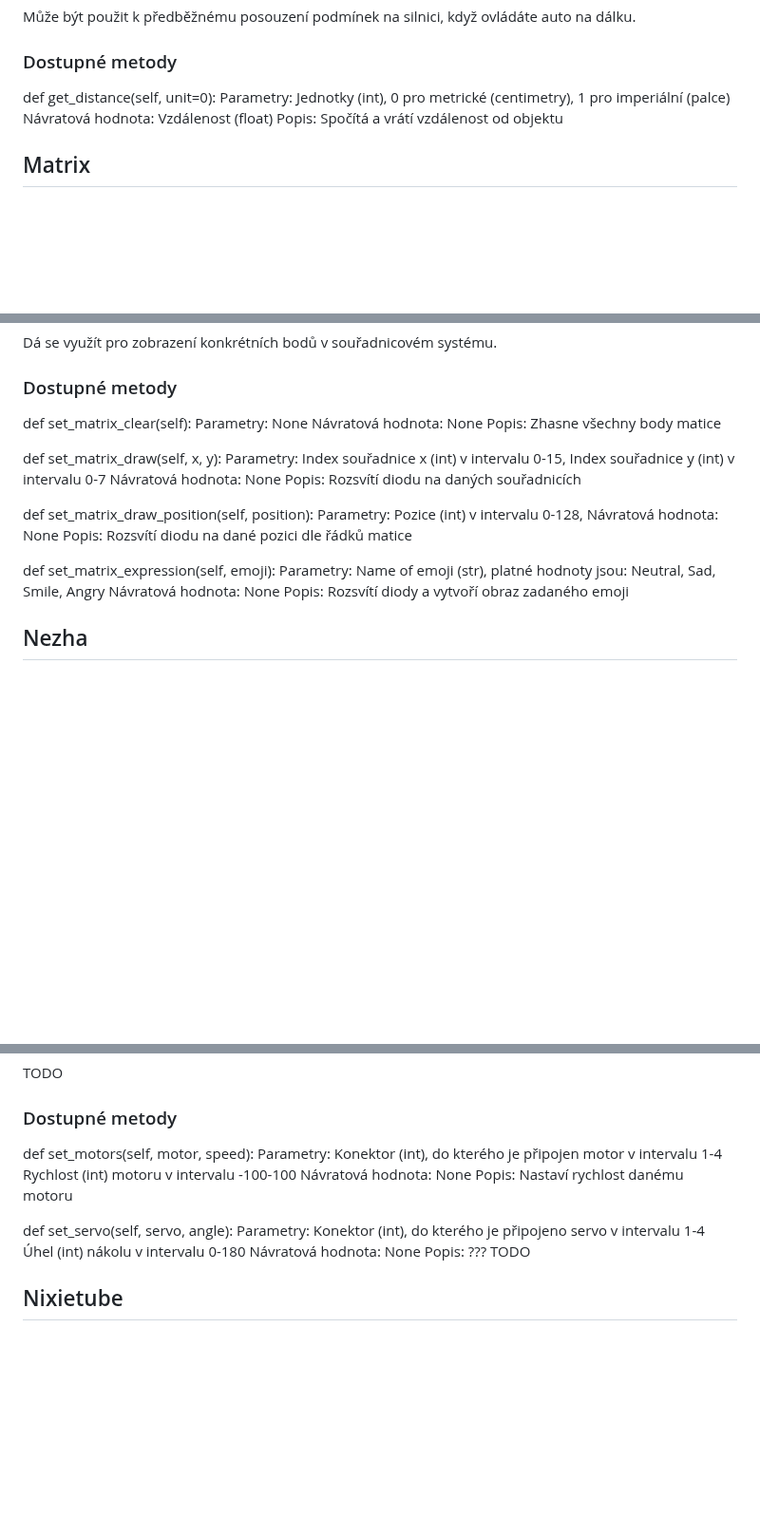
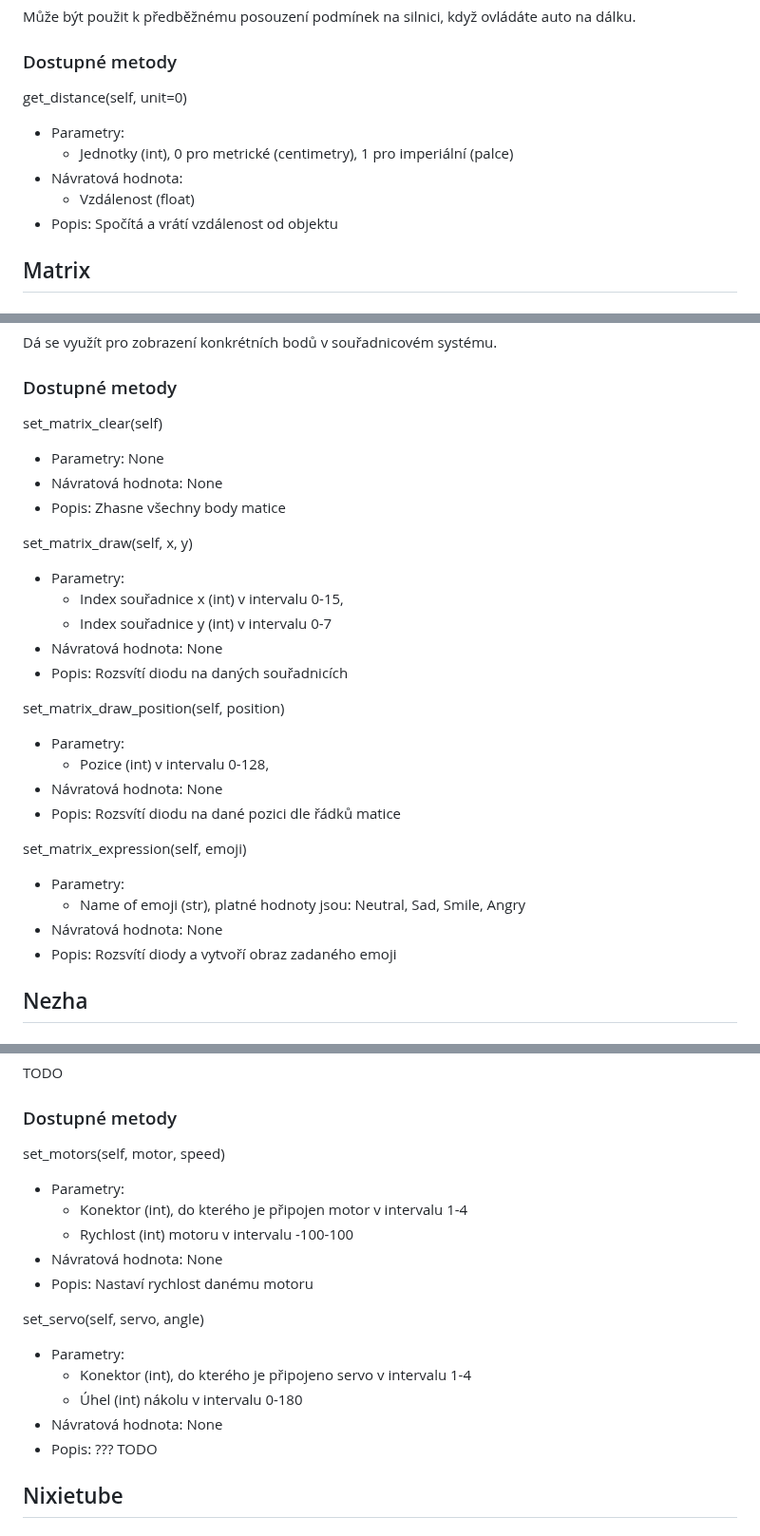
Before and after one commit to denisa-mat/BP-microbit, a Markdown page: README.md, 3 parts joined by grey strips. Shown at 95% size. GitHub-like rendering; blank space fills up the shorter version.

Commit message:
bullet points in methods doc

```diff
--- a/README.md
+++ b/README.md
@@ -17,10 +17,12 @@ Modul Sonar:bit dokáže určit vzdálenost objektu pomocí ultrazvukového senz
 ### Použití
 Může být použit k předběžnému posouzení podmínek na silnici, když ovládáte auto na dálku.
 ### Dostupné metody
-def get_distance(self, unit=0):
-  Parametry: Jednotky (int), 0 pro metrické (centimetry), 1 pro imperiální (palce)
-  Návratová hodnota: Vzdálenost (float)
-  Popis: Spočítá a vrátí vzdálenost od objektu
+get_distance(self, unit=0)
+  * Parametry:
+    * Jednotky (int), 0 pro metrické (centimetry), 1 pro imperiální (palce)
+  * Návratová hodnota:
+    * Vzdálenost (float)
+  * Popis: Spočítá a vrátí vzdálenost od objektu
 
 ## Matrix
 ### Fyzická komponenta
@@ -31,26 +33,29 @@ Modul 8 x 16 Matrix je druh maticové obrazovky 8 x 16, která dokáže zobrazov
 ### Použití
 Dá se využít pro zobrazení konkrétních bodů v souřadnicovém systému.
 ### Dostupné metody
-def set_matrix_clear(self):
-  Parametry: None
-  Návratová hodnota: None
-  Popis: Zhasne všechny body matice
+set_matrix_clear(self)
+  * Parametry: None
+  * Návratová hodnota: None
+  * Popis: Zhasne všechny body matice
 
-def set_matrix_draw(self, x, y):
-  Parametry: Index souřadnice x (int) v intervalu 0-15,
-             Index souřadnice y (int) v intervalu 0-7
-  Návratová hodnota: None
-  Popis: Rozsvítí diodu na daných souřadnicích
+set_matrix_draw(self, x, y)
+  * Parametry:
+    * Index souřadnice x (int) v intervalu 0-15,
+    * Index souřadnice y (int) v intervalu 0-7
+  * Návratová hodnota: None
+  * Popis: Rozsvítí diodu na daných souřadnicích
 
-def set_matrix_draw_position(self, position):
-  Parametry: Pozice (int) v intervalu 0-128,
-  Návratová hodnota: None
-  Popis: Rozsvítí diodu na dané pozici dle řádků matice
+set_matrix_draw_position(self, position)
+  * Parametry:
+    * Pozice (int) v intervalu 0-128,
+  * Návratová hodnota: None
+  * Popis: Rozsvítí diodu na dané pozici dle řádků matice
 
-def set_matrix_expression(self, emoji):
-  Parametry: Name of emoji (str), platné hodnoty jsou: Neutral, Sad, Smile, Angry
-  Návratová hodnota: None
-  Popis: Rozsvítí diody a vytvoří obraz zadaného emoji
+set_matrix_expression(self, emoji)
+  * Parametry:
+    * Name of emoji (str), platné hodnoty jsou: Neutral, Sad, Smile, Angry
+  * Návratová hodnota: None
+  * Popis: Rozsvítí diody a vytvoří obraz zadaného emoji
 
 ## Nezha
 ### Fyzická komponenta
@@ -60,18 +65,20 @@ TODO
 ### Použití
 TODO
 ### Dostupné metody
-def set_motors(self, motor, speed):
-  Parametry: Konektor (int), do kterého je připojen motor v intervalu 1-4
-             Rychlost (int) motoru v intervalu -100-100
-  Návratová hodnota: None
-  Popis: Nastaví rychlost danému motoru
+set_motors(self, motor, speed)
+  * Parametry:
+    * Konektor (int), do kterého je připojen motor v intervalu 1-4
+    * Rychlost (int) motoru v intervalu -100-100
+  * Návratová hodnota: None
+  * Popis: Nastaví rychlost danému motoru
 
 
-def set_servo(self, servo, angle):
-  Parametry: Konektor (int), do kterého je připojeno servo v intervalu 1-4
-             Úhel (int) nákolu v intervalu 0-180
-  Návratová hodnota: None
-  Popis: ??? TODO
+set_servo(self, servo, angle)
+  * Parametry:
+    * Konektor (int), do kterého je připojeno servo v intervalu 1-4
+    * Úhel (int) nákolu v intervalu 0-180
+  * Návratová hodnota: None
+  * Popis: ??? TODO
 
 
 ## Nixietube
```
